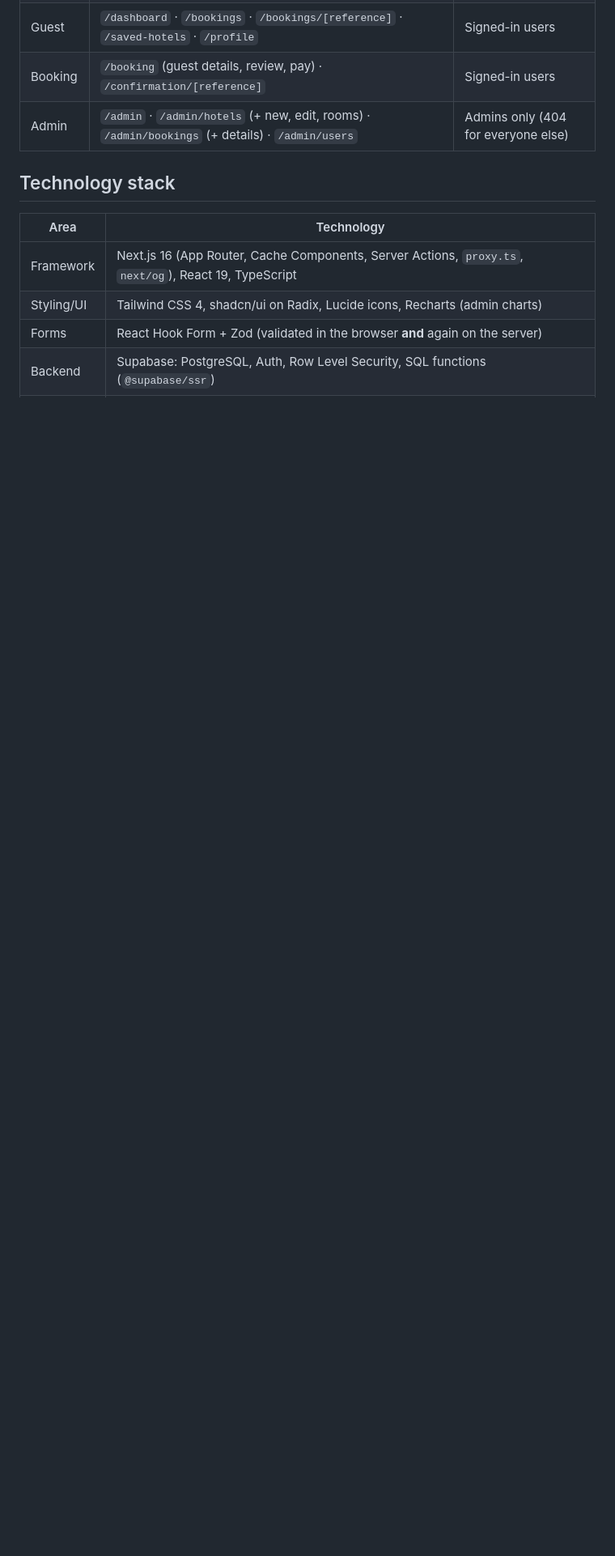
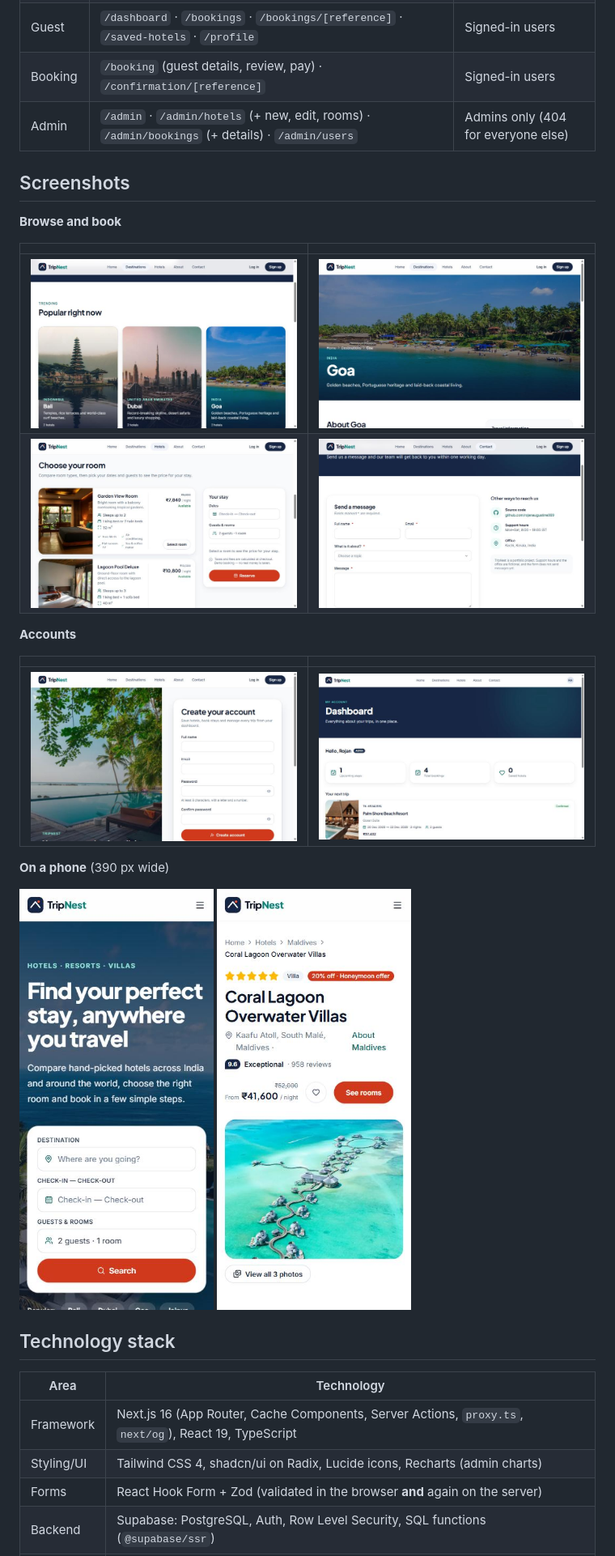
Before and after one commit to rojanaugustine999/tripnest-travel-booking-platform, a Markdown page: README.md, the part around one of its changes. Shown at 81% size. GitHub-like rendering; pictures changed too: docs/screenshots/contact.jpg (added), docs/screenshots/destination.jpg (added), docs/screenshots/destinations.jpg (added); blank space fills up the shorter version.

Commit message:
docs: more README screenshots; copy: payments now run in test mode
Co-Authored-By: Claude Sonnet 5.5 <noreply@anthropic.com>

```diff
--- a/README.md
+++ b/README.md
@@ -68,6 +63,28 @@ A full-stack hotel booking platform built as a portfolio project: search and com
 | Guest   | `/dashboard` · `/bookings` · `/bookings/[reference]` · `/saved-hotels` · `/profile`                        | Signed-in users                     |
 | Booking | `/booking` (guest details, review, pay) · `/confirmation/[reference]`                                      | Signed-in users                     |
 | Admin   | `/admin` · `/admin/hotels` (+ new, edit, rooms) · `/admin/bookings` (+ details) · `/admin/users`           | Admins only (404 for everyone else) |
+
+## Screenshots
+
+**Browse and book**
+
+|                                                    |                                                         |
+| -------------------------------------------------- | ------------------------------------------------------- |
+| ![Destinations](docs/screenshots/destinations.jpg) | ![A destination page](docs/screenshots/destination.jpg) |
+| ![Choose a room](docs/screenshots/hotel-rooms.jpg) | ![Contact page](docs/screenshots/contact.jpg)           |
+
+**Accounts**
+
+|                                                     |                                                   |
+| --------------------------------------------------- | ------------------------------------------------- |
+| ![Create an account](docs/screenshots/register.jpg) | ![User dashboard](docs/screenshots/dashboard.jpg) |
+
+**On a phone** (390 px wide)
+
+<p>
+  <img src="docs/screenshots/home-mobile.jpg" alt="Home page on a phone" width="240" />
+  <img src="docs/screenshots/hotel-mobile.jpg" alt="Hotel page on a phone" width="240" />
+</p>
 
 ## Technology stack
 
```
Also changed, not shown: other parts of README.md (+0 -5 lines), 3 other files.
